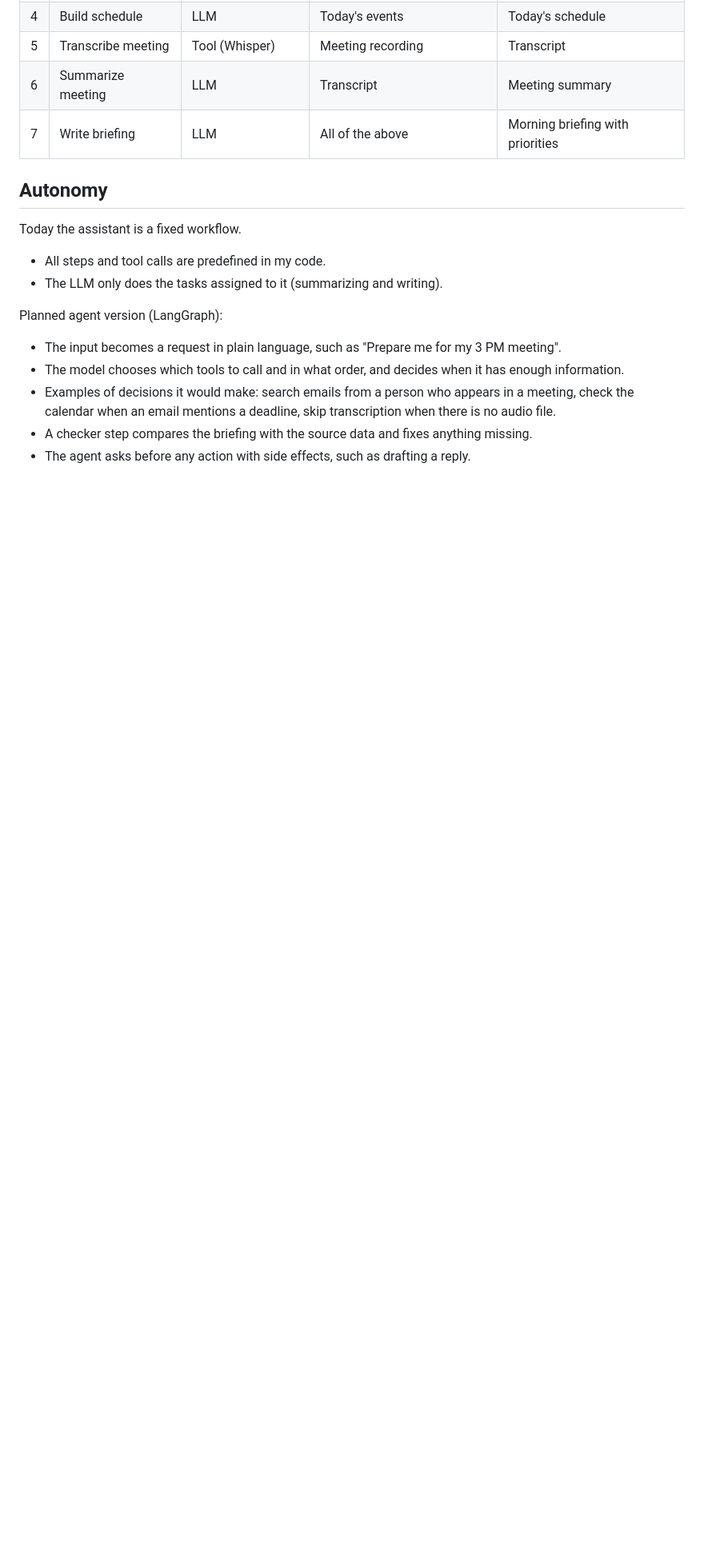
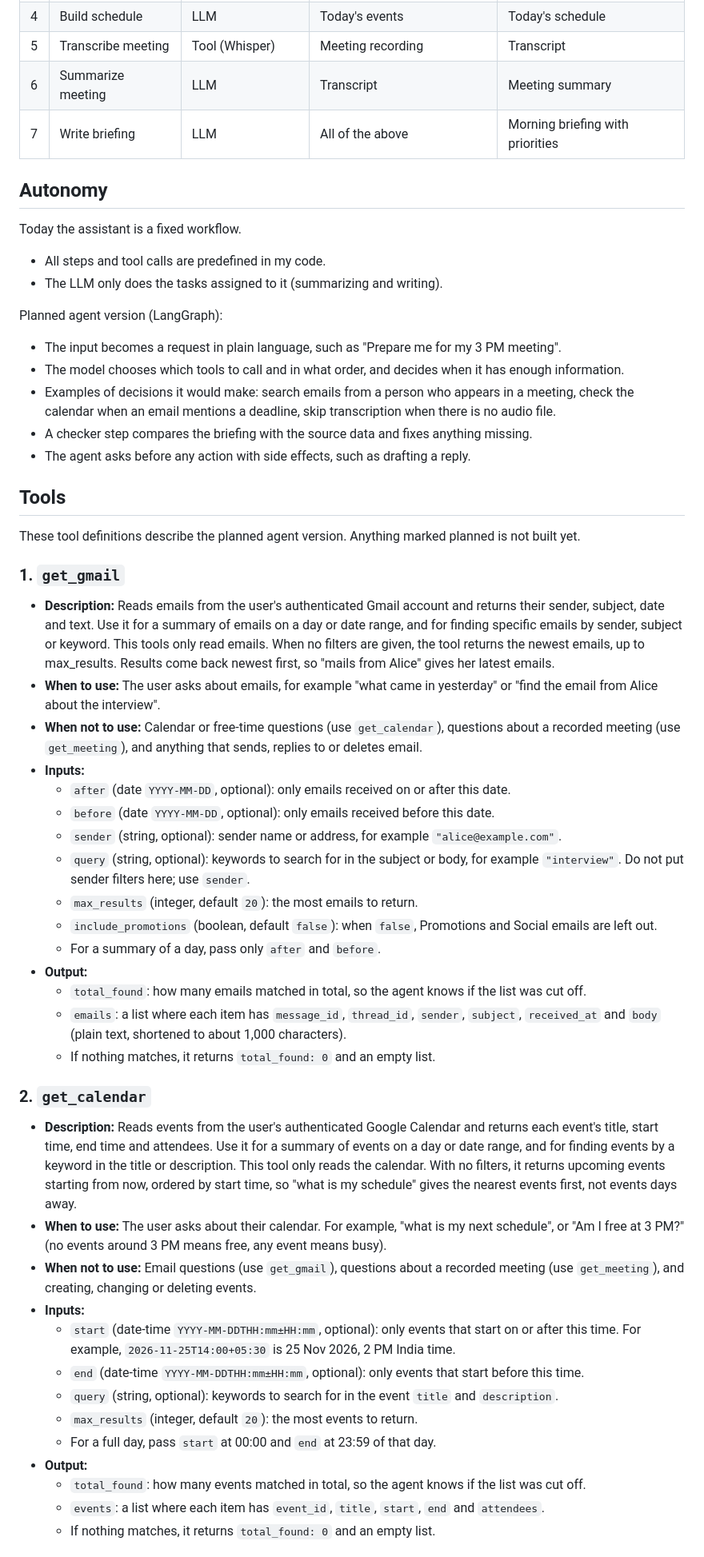
Before and after one commit to ImmadiRamyaSri/PersonalAI, a Markdown page: design.md, the part around one of its changes. Shown at 80% size. Drawn GitHub-style; blank space fills up the shorter version.

```diff
--- a/design.md
+++ b/design.md
@@ -24,3 +24,40 @@ Planned agent version (LangGraph):
 - Examples of decisions it would make: search emails from a person who appears in a meeting, check the calendar when an email mentions a deadline, skip transcription when there is no audio file.
 - A checker step compares the briefing with the source data and fixes anything missing.
 - The agent asks before any action with side effects, such as drafting a reply.
+
+## Tools
+
+These tool definitions describe the planned agent version. Anything marked planned is not built yet.
+### 1. `get_gmail`
+- **Description:** Reads emails from the user's authenticated Gmail account and returns their sender, subject, date and text. Use it for a summary of emails on a day or date range, and for finding specific emails by sender, subject or keyword. This tools only read emails. When no filters are given, the tool returns the newest emails, up to max_results. Results come back newest first, so "mails from Alice" gives her latest emails.
+- **When to use:** The user asks about emails, for example "what came in yesterday" or "find the email from Alice about the interview".
+- **When not to use:** Calendar or free-time questions (use `get_calendar`), questions about a recorded meeting (use `get_meeting`), and anything that sends, replies to or deletes email.
+- **Inputs:**
+  - `after` (date `YYYY-MM-DD`, optional): only emails received on or after this date.
+  - `before` (date `YYYY-MM-DD`, optional): only emails received before this date.
+  - `sender` (string, optional): sender name or address, for example `"alice@example.com"`.
+  - `query` (string, optional): keywords to search for in the subject or body, for example `"interview"`. Do not put sender filters here; use `sender`.
+  - `max_results` (integer, default `20`): the most emails to return.
+  - `include_promotions` (boolean, default `false`): when `false`, Promotions and Social emails are left out.
+  - For a summary of a day, pass only `after` and `before`.
+- **Output:**
+  - `total_found`: how many emails matched in total, so the agent knows if the list was cut off.
+  - `emails`: a list where each item has `message_id`, `thread_id`, `sender`, `subject`, `received_at` and `body` (plain text, shortened to about 1,000 characters).
+  - If nothing matches, it returns `total_found: 0` and an empty list.
+
+### 2. `get_calendar`
+- **Description:** Reads events from the user's authenticated Google Calendar and returns each event's title, start time, end time and attendees. Use it for a summary of events on a day or date range, and for finding events by a keyword in the title or description. This tool only reads the calendar. With no filters, it returns upcoming events starting from now, ordered by start time, so "what is my schedule" gives the nearest events first, not events days away.
+- **When to use:** The user asks about their calendar. For example, "what is my next schedule", or "Am I free at 3 PM?" (no events around 3 PM means free, any event means busy).
+- **When not to use:** Email questions (use `get_gmail`), questions about a recorded meeting (use `get_meeting`), and creating, changing or deleting events.
+- **Inputs:**
+  - `start` (date-time `YYYY-MM-DDTHH:mm±HH:mm`, optional): only events that start on or after this time. For example, `2026-11-25T14:00+05:30` is 25 Nov 2026, 2 PM India time.
+  - `end` (date-time `YYYY-MM-DDTHH:mm±HH:mm`, optional): only events that start before this time.
+  - `query` (string, optional): keywords to search for in the event `title` and `description`.
+  - `max_results` (integer, default `20`): the most events to return.
+  - For a full day, pass `start` at 00:00 and `end` at 23:59 of that day.
+- **Output:**
+  - `total_found`: how many events matched in total, so the agent knows if the list was cut off.
+  - `events`: a list where each item has `event_id`, `title`, `start`, `end` and `attendees`.
+  - If nothing matches, it returns `total_found: 0` and an empty list.
+
+
```
Also changed, not shown: other parts of design.md (+22 -1 lines), docs/agent_flow.png (added).
